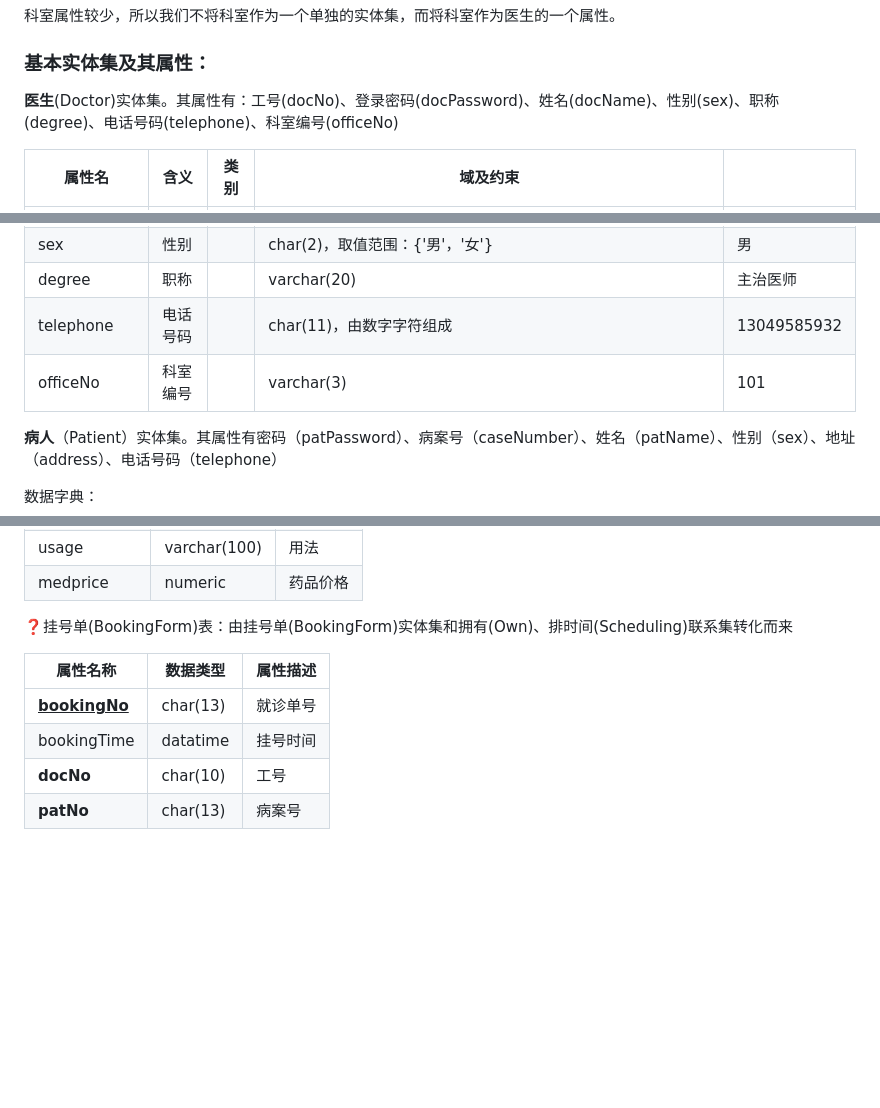
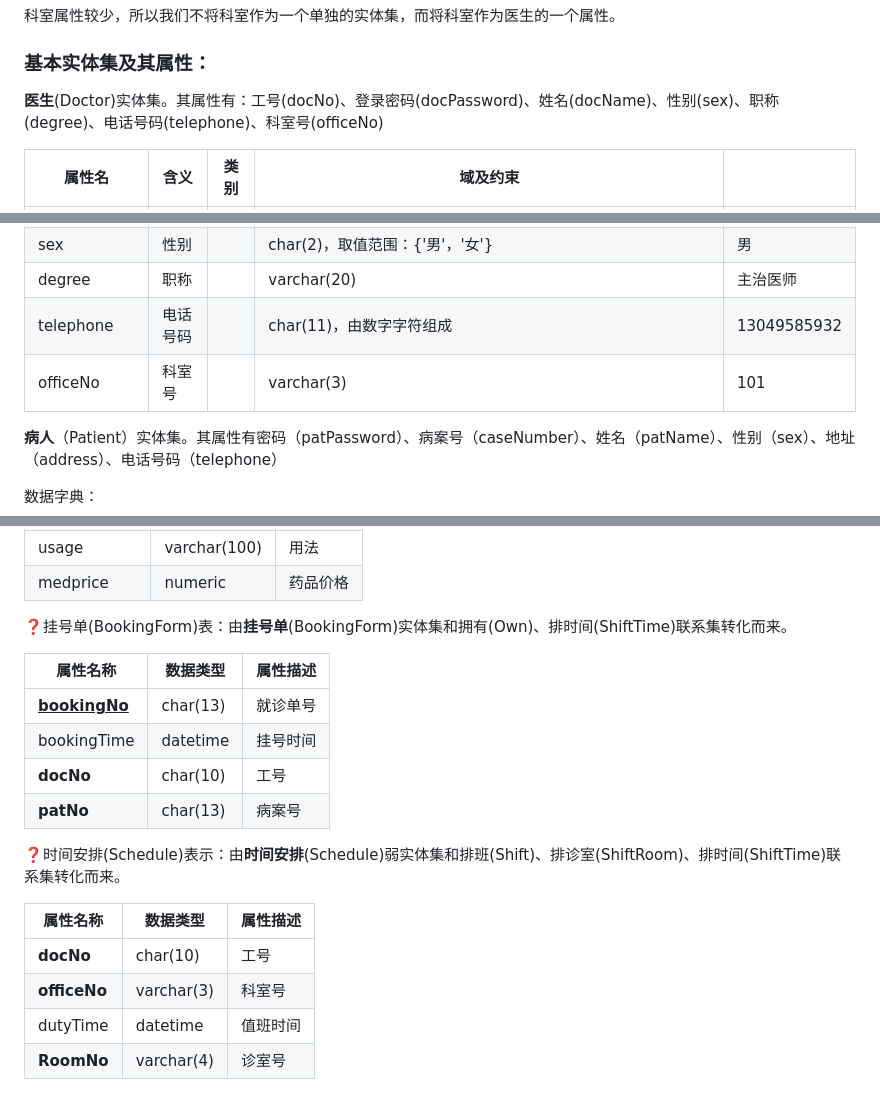
Before and after one commit to JJuprising/DbFinal2023, a Markdown page: 大作业记录.md, 3 parts joined by grey strips. Rendered like a GitHub page; blank space fills up the shorter version.

Commit message:
添加了时间安排关系模式，门诊的关系模型按照ER图做完了，有待修缮

```diff
--- a/大作业记录.md
+++ b/大作业记录.md
@@ -125,7 +125,7 @@
 
 ### 基本实体集及其属性：
 
-**医生**(Doctor)实体集。其属性有：工号(docNo)、登录密码(docPassword)、姓名(docName)、性别(sex)、职称(degree)、电话号码(telephone)、科室编号(officeNo)
+**医生**(Doctor)实体集。其属性有：工号(docNo)、登录密码(docPassword)、姓名(docName)、性别(sex)、职称(degree)、电话号码(telephone)、科室号(officeNo)
 
 | 属性名      | 含义     | 类别 | 域及约束                                                     |             |
 | ----------- | -------- | ---- | ------------------------------------------------------------ | ----------- |
@@ -135,7 +135,7 @@
 | sex         | 性别     |      | char(2)，取值范围：{'男'，'女'}                              | 男          |
 | degree      | 职称     |      | varchar(20)                                                  | 主治医师    |
 | telephone   | 电话号码 |      | char(11)，由数字字符组成                                     | 13049585932 |
-| officeNo    | 科室编号 |      | varchar(3)                                                   | 101         |
+| officeNo    | 科室号   |      | varchar(3)                                                   | 101         |
 
 
 
@@ -260,11 +260,22 @@
 
 
 
-❓挂号单(BookingForm)表：由挂号单(BookingForm)实体集和拥有(Own)、排时间(Scheduling)联系集转化而来
+❓挂号单(BookingForm)表：由**挂号单**(BookingForm)实体集和拥有(Own)、排时间(ShiftTime)联系集转化而来。
 
 | 属性名称             | 数据类型 | 属性描述 |
 | -------------------- | -------- | -------- |
 | **<u>bookingNo</u>** | char(13) | 就诊单号 |
-| bookingTime          | datatime | 挂号时间 |
+| bookingTime          | datetime | 挂号时间 |
 | **docNo**            | char(10) | 工号     |
 | **patNo**            | char(13) | 病案号   |
+
+
+
+❓时间安排(Schedule)表示：由**时间安排**(Schedule)弱实体集和排班(Shift)、排诊室(ShiftRoom)、排时间(ShiftTime)联系集转化而来。
+
+| 属性名称     | 数据类型   | 属性描述 |
+| ------------ | ---------- | -------- |
+| **docNo**    | char(10)   | 工号     |
+| **officeNo** | varchar(3) | 科室号   |
+| dutyTime     | datetime   | 值班时间 |
+| **RoomNo**   | varchar(4) | 诊室号   |
```
Also changed, not shown: other parts of 大作业记录.md (+1 -1 lines).
